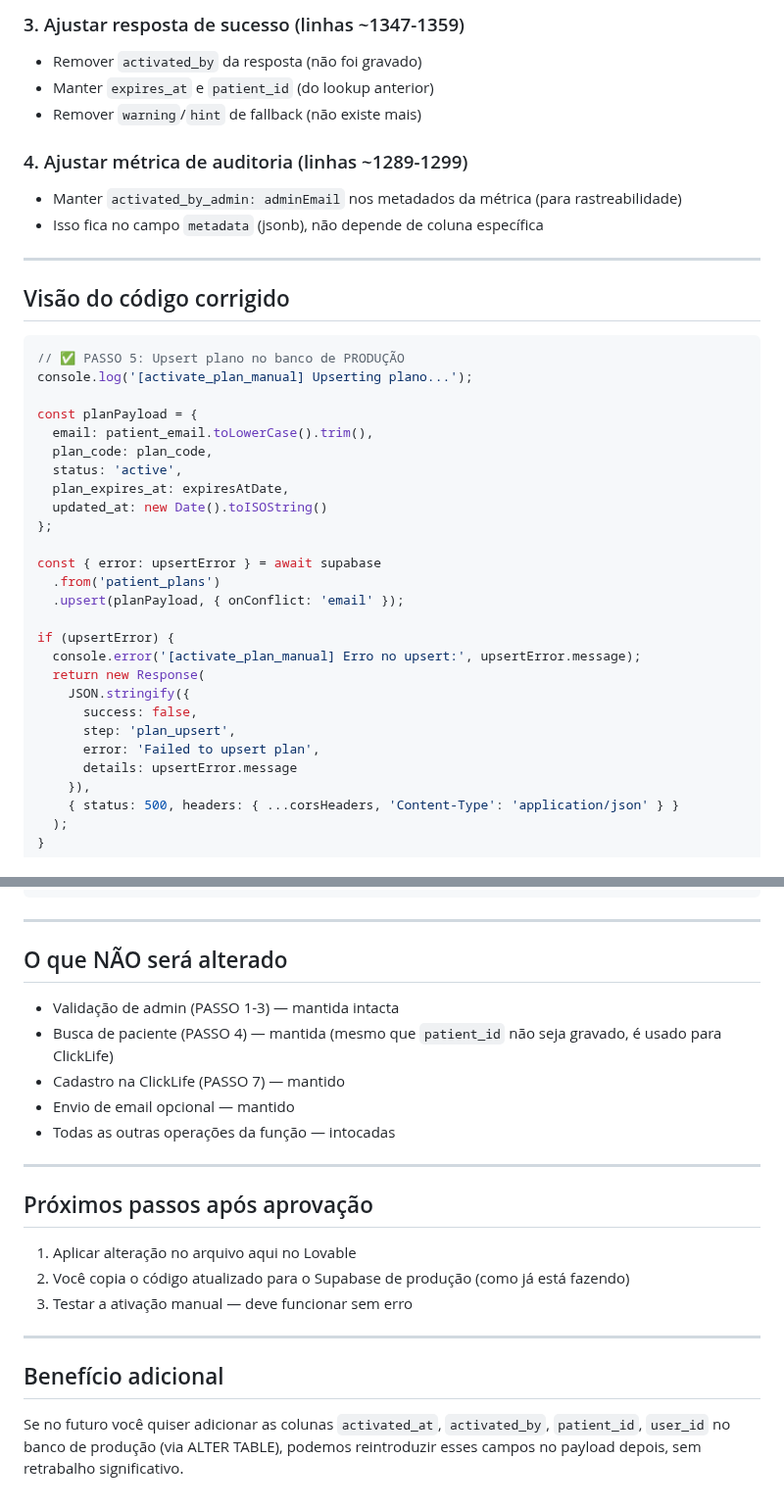
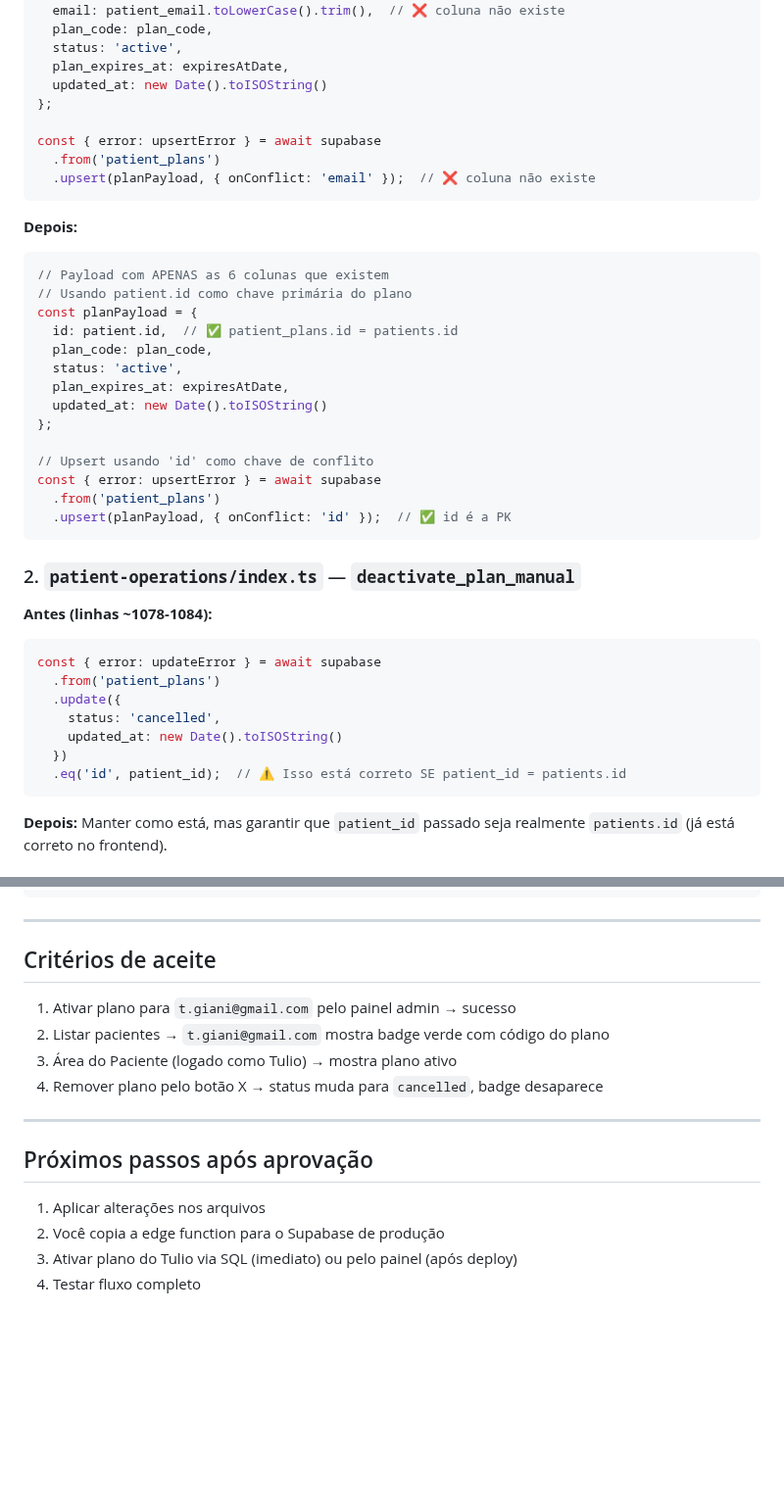
Before and after one commit to luccavgiani-spec/prontiasaude, a Markdown page: .lovable/plan.md, 2 parts joined by grey strips. Shown at 98% size. Rendered like a GitHub page; blank space fills up the shorter version.

````diff
--- a/.lovable/plan.md
+++ b/.lovable/plan.md
@@ -66,22 +32,4 @@ Como não haverá mais colunas "problemáticas", o fallback não é mais necess
-### 3. Ajustar resposta de sucesso (linhas ~1347-1359)
-- Remover `activated_by` da resposta (não foi gravado)
-- Manter `expires_at` e `patient_id` (do lookup anterior)
-- Remover `warning`/`hint` de fallback (não existe mais)
-
-### 4. Ajustar métrica de auditoria (linhas ~1289-1299)
-- Manter `activated_by_admin: adminEmail` nos metadados da métrica (para rastreabilidade)
-- Isso fica no campo `metadata` (jsonb), não depende de coluna específica
-
----
-
-## Visão do código corrigido
-
-```typescript
-// ✅ PASSO 5: Upsert plano no banco de PRODUÇÃO
-console.log('[activate_plan_manual] Upserting plano...');
-
-const planPayload = {
-  email: patient_email.toLowerCase().trim(),
+  email: patient_email.toLowerCase().trim(),  // ❌ coluna não existe
   plan_code: plan_code,
   status: 'active',
   plan_expires_at: expiresAtDate,
@@ -90,17 +38,39 @@ const planPayload = {
 
 const { error: upsertError } = await supabase
   .from('patient_plans')
-  .upsert(planPayload, { onConflict: 'email' });
+  .upsert(planPayload, { onConflict: 'email' });  // ❌ coluna não existe
+```
 
-if (upsertError) {
-  console.error('[activate_plan_manual] Erro no upsert:', upsertError.message);
-  return new Response(
-    JSON.stringify({
-      success: false,
-      step: 'plan_upsert',
-      error: 'Failed to upsert plan',
-      details: upsertError.message
-    }),
-    { status: 500, headers: { ...corsHeaders, 'Content-Type': 'application/json' } }
-  );
-}
+**Depois:**
+```typescript
+// Payload com APENAS as 6 colunas que existem
+// Usando patient.id como chave primária do plano
+const planPayload = {
+  id: patient.id,  // ✅ patient_plans.id = patients.id
+  plan_code: plan_code,
+  status: 'active',
+  plan_expires_at: expiresAtDate,
+  updated_at: new Date().toISOString()
+};
+
+// Upsert usando 'id' como chave de conflito
+const { error: upsertError } = await supabase
+  .from('patient_plans')
+  .upsert(planPayload, { onConflict: 'id' });  // ✅ id é a PK
+```
+
+### 2. `patient-operations/index.ts` — `deactivate_plan_manual`
+
+**Antes (linhas ~1078-1084):**
+```typescript
+const { error: updateError } = await supabase
+  .from('patient_plans')
+  .update({
+    status: 'cancelled',
+    updated_at: new Date().toISOString()
+  })
+  .eq('id', patient_id);  // ⚠️ Isso está correto SE patient_id = patients.id
+```
+
+**Depois:** Manter como está, mas garantir que `patient_id` passado seja realmente `patients.id` (já está correto no frontend).
+
@@ -108,21 +171,18 @@ if (upsertError) {
 
 ---
 
-## O que NÃO será alterado
-- Validação de admin (PASSO 1-3) — mantida intacta
-- Busca de paciente (PASSO 4) — mantida (mesmo que `patient_id` não seja gravado, é usado para ClickLife)
-- Cadastro na ClickLife (PASSO 7) — mantido
-- Envio de email opcional — mantido
-- Todas as outras operações da função — intocadas
+## Critérios de aceite
+
+1. Ativar plano para `t.giani@gmail.com` pelo painel admin → sucesso
+2. Listar pacientes → `t.giani@gmail.com` mostra badge verde com código do plano
+3. Área do Paciente (logado como Tulio) → mostra plano ativo
+4. Remover plano pelo botão X → status muda para `cancelled`, badge desaparece
 
 ---
 
 ## Próximos passos após aprovação
-1. Aplicar alteração no arquivo aqui no Lovable
-2. Você copia o código atualizado para o Supabase de produção (como já está fazendo)
-3. Testar a ativação manual — deve funcionar sem erro
 
----
-
-## Benefício adicional
-Se no futuro você quiser adicionar as colunas `activated_at`, `activated_by`, `patient_id`, `user_id` no banco de produção (via ALTER TABLE), podemos reintroduzir esses campos no payload depois, sem retrabalho significativo.
+1. Aplicar alterações nos arquivos
+2. Você copia a edge function para o Supabase de produção
+3. Ativar plano do Tulio via SQL (imediato) ou pelo painel (após deploy)
+4. Testar fluxo completo
````
Also changed, not shown: other parts of .lovable/plan.md (+109 -50 lines).
